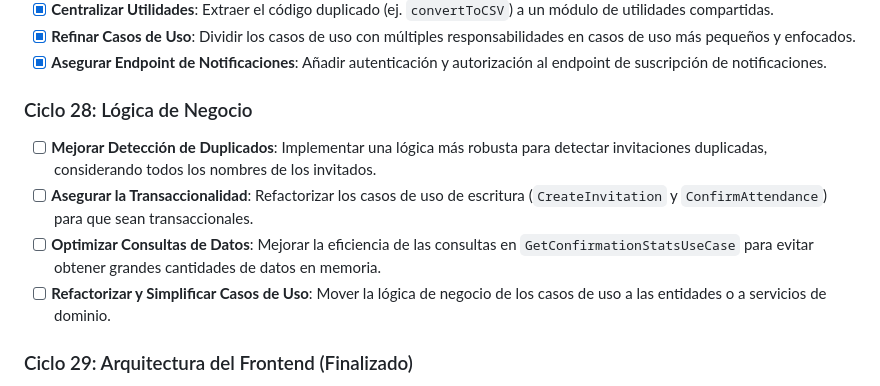
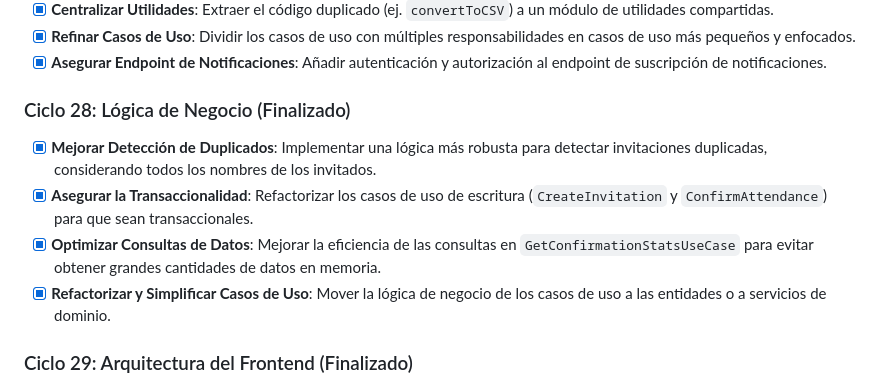
Before and after one commit to Diegoztag/Invitacion-boda, a Markdown page: docs/roadmap.md, the part around the change. Rendered like a GitHub page.

Commit message:
docs: marcar ciclo 28 como finalizado en roadmap

```diff
--- a/docs/roadmap.md
+++ b/docs/roadmap.md
@@ -22,12 +22,12 @@ Este documento sirve como guía de buenas prácticas, mejoras y correcciones par
 - [x] **Refinar Casos de Uso**: Dividir los casos de uso con múltiples responsabilidades en casos de uso más pequeños y enfocados.
 - [x] **Asegurar Endpoint de Notificaciones**: Añadir autenticación y autorización al endpoint de suscripción de notificaciones.
 
-### Ciclo 28: Lógica de Negocio
+### Ciclo 28: Lógica de Negocio (Finalizado)
 
-- [ ] **Mejorar Detección de Duplicados**: Implementar una lógica más robusta para detectar invitaciones duplicadas, considerando todos los nombres de los invitados.
-- [ ] **Asegurar la Transaccionalidad**: Refactorizar los casos de uso de escritura (`CreateInvitation` y `ConfirmAttendance`) para que sean transaccionales.
-- [ ] **Optimizar Consultas de Datos**: Mejorar la eficiencia de las consultas en `GetConfirmationStatsUseCase` para evitar obtener grandes cantidades de datos en memoria.
-- [ ] **Refactorizar y Simplificar Casos de Uso**: Mover la lógica de negocio de los casos de uso a las entidades o a servicios de dominio.
+- [x] **Mejorar Detección de Duplicados**: Implementar una lógica más robusta para detectar invitaciones duplicadas, considerando todos los nombres de los invitados.
+- [x] **Asegurar la Transaccionalidad**: Refactorizar los casos de uso de escritura (`CreateInvitation` y `ConfirmAttendance`) para que sean transaccionales.
+- [x] **Optimizar Consultas de Datos**: Mejorar la eficiencia de las consultas en `GetConfirmationStatsUseCase` para evitar obtener grandes cantidades de datos en memoria.
+- [x] **Refactorizar y Simplificar Casos de Uso**: Mover la lógica de negocio de los casos de uso a las entidades o a servicios de dominio.
 
 ### Ciclo 29: Arquitectura del Frontend (Finalizado)
 
```
